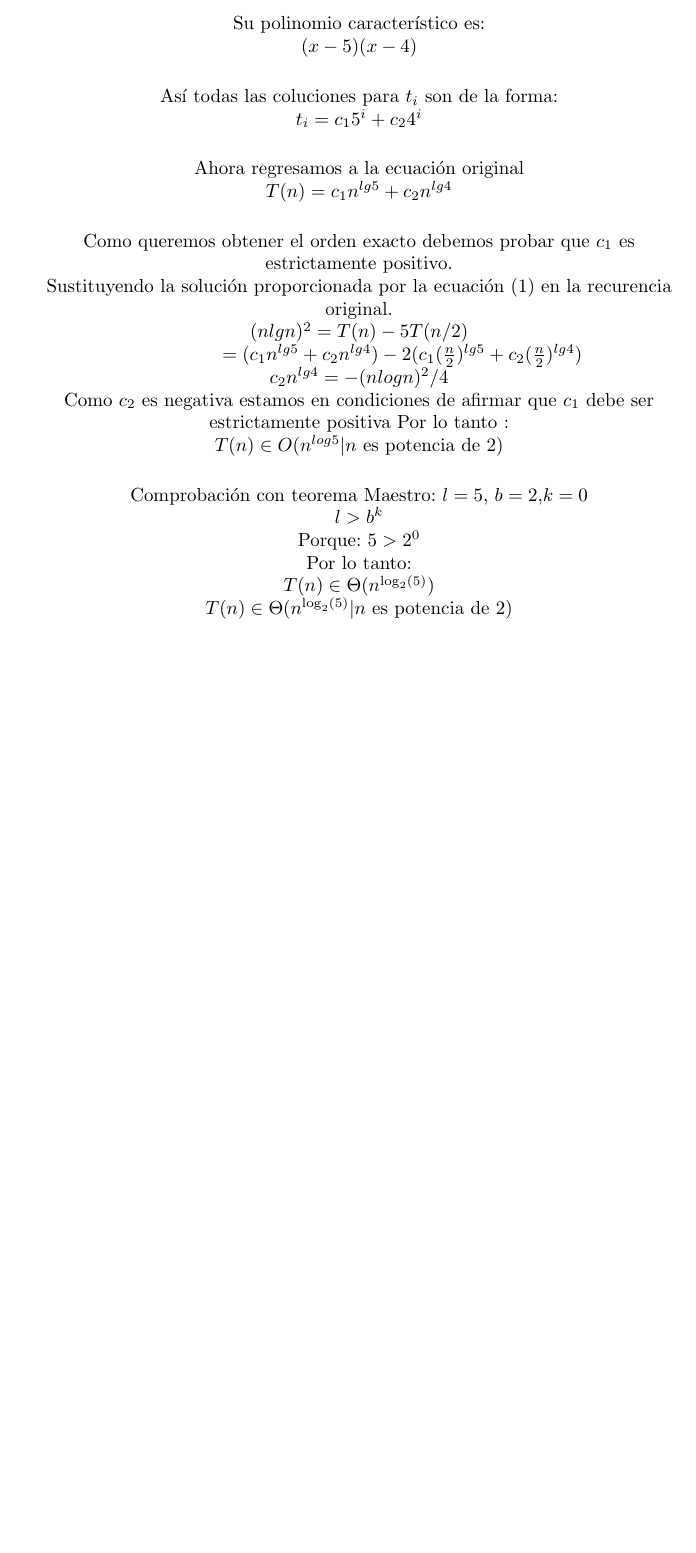
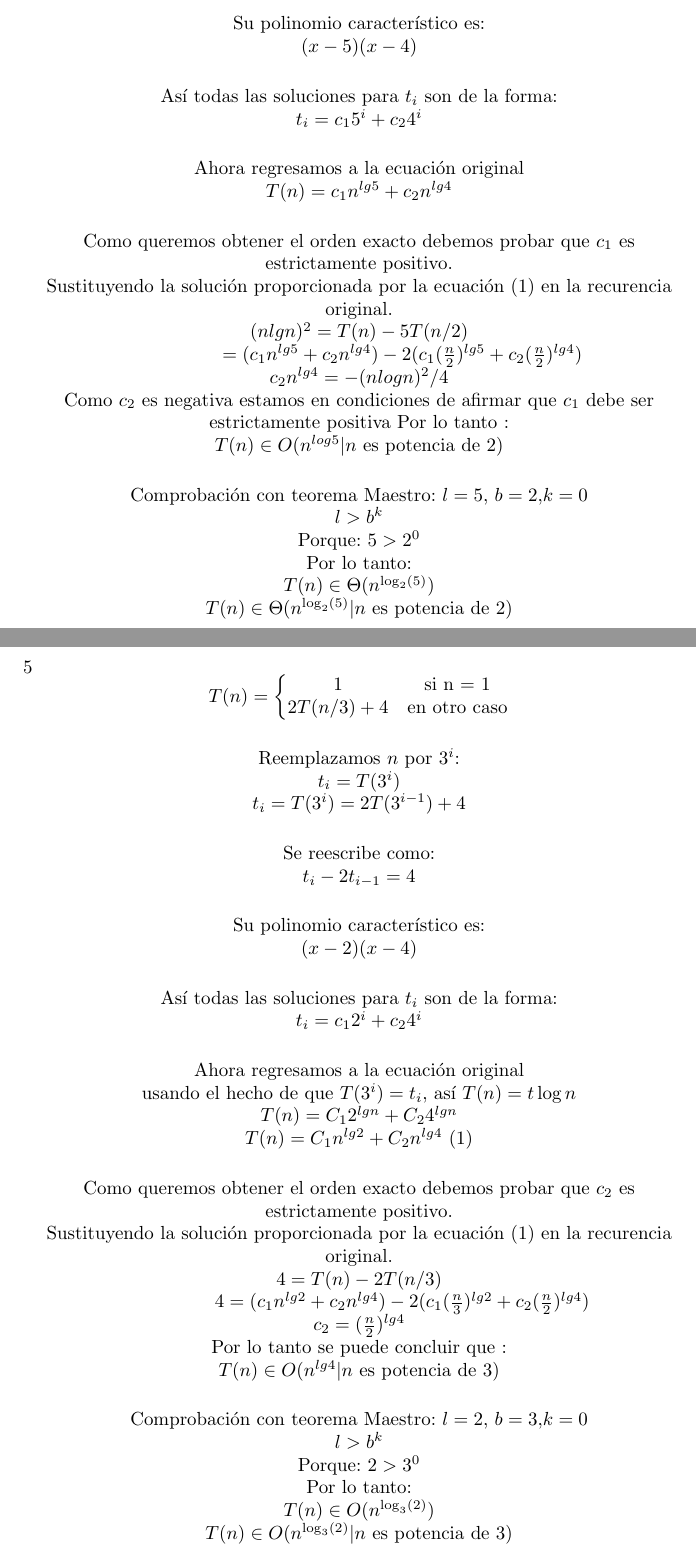
Before and after one commit to JairGF05/ecuaciones_teorema_maestro, a LaTeX document (Equipo 3 2020-10-12.tex): part of page 7 of 9 before the commit and two parts of pages 7 and 8 of 12 after it, the two joined at a grey line, cut so that both start at the same text, the shorter picture padded with empty space. The pictures show the PDF file Equipo 3 2020-10-12.pdf that the author committed with the source.

Commit message:
Actualización ejercicios 2 y 3
Se añadieron los ejercicios 2.1, 2.2 y 3

```diff
--- a/Equipo 3 2020-10-12.tex
+++ b/Equipo 3 2020-10-12.tex
@@ -104,7 +104,7 @@ Que es la forma de una recurrencia no homog\'enea\\
 Su polinomio caracter\'istico es:\\
 $(x-2)(x-1)$\\
 \vspace{.5cm}
-As\'i todas las coluciones para $t_{i}$ son de la forma:\\
+As\'i todas las soluciones para $t_{i}$ son de la forma:\\
 $t_{i} = c_{1}(2^{i}) + c_{2}$\\
 \vspace{.5cm}
 Ahora regresamos a la ecuaci\'on original\\
@@ -163,7 +163,7 @@ Que es la forma de una recurrencia no homog\'enea\\
 Su polinomio caracter\'istico es:\\
 $(x-4)(x-2)$\\
 \vspace{.5cm}
-As\'i todas las coluciones para $t_{i}$ son de la forma:\\
+As\'i todas las soluciones para $t_{i}$ son de la forma:\\
 $t_{i} = c_{1}(4^{i}) + c_{2}(2^{i})$\\
 \vspace{.5cm}
 Ahora regresamos a la ecuaci\'on original\\
@@ -224,7 +224,7 @@ $t_{i}- 2t_{i-1} = i $\\
 Su polinomio caracter\'istico es:\\
 $(x-2)(x-1)$\\
 \vspace{.5cm}
-As\'i todas las coluciones para $t_{i}$ son de la forma:\\
+As\'i todas las soluciones para $t_{i}$ son de la forma:\\
 $t_{i} = c_{1} 2^i + c_{2}  + c_3  i $\\
 \vspace{.5cm}
 Ahora regresamos a la ecuaci\'on original\\
@@ -280,7 +280,7 @@ $t_{i}- 5t_{i-1} = i^2 4^i $\\
 Su polinomio caracter\'istico es:\\
 $(x-5)(x-4)$\\
 \vspace{.5cm}
-As\'i todas las coluciones para $t_{i}$ son de la forma:\\
+As\'i todas las soluciones para $t_{i}$ son de la forma:\\
 $t_{i} = c_{1} 5^i + c_{2}  4^i $\\
 \vspace{.5cm}
 Ahora regresamos a la ecuaci\'on original\\
@@ -308,3 +308,109 @@ $T(n) \in \Theta(n^{\log_{2}(5)} |n$ es potencia de 2)
 \end{center}
 \clearpage
 %fin ejercicio 1.4
+
+%Inicio ejercicio 2.1
+\item  $$T(n) = \left \{
+\begin{matrix}
+1 & \mbox{si n = }1\\
+2T(n/3)+ 4 & \mbox{en}\mbox{ otro caso}\\
+\end{matrix}
+\right. $$\\
+
+
+\begin{center}
+Reemplazamos $n$ por $3^{i}$: \\
+$t_{i}= T(3^{i})$\\
+$t_{i}= T(3^{i})=2T(3^{i-1})+4$\\
+\vspace{.5cm}
+Se reescribe como:\\
+$t_{i}- 2t_{i-1} = 4 $\\
+\vspace{.5cm}
+Su polinomio caracter\'istico es:\\
+$(x-2)(x-4)$\\
+\vspace{.5cm}
+As\'i todas las soluciones para $t_{i}$ son de la forma:\\
+$t_{i} = c_{1} 2^i + c_{2}  4^i $\\
+\vspace{.5cm}
+Ahora regresamos a la ecuaci\'on original\\
+usando el hecho de que $T(3^{i})= t_{i}$, as\'i $T(n)=t\log n $\\
+$T(n) = C_{1}2^{lgn}+C_{2}4^{lgn}$\\
+$T(n) = C_{1}n^{lg2}+C_{2}n^{lg4}$ (1)\\
+\vspace{.5cm}
+Como queremos obtener el orden exacto debemos probar que $c_{2}$ es estrictamente positivo.\\
+Sustituyendo la soluci\'on proporcionada por la ecuaci\'on (1) en la recurencia original.\\
+$4 = T(n)-2T(n/3)$\\
+\hspace{1.6cm}$4 = (c_{1}n^{lg2} + c_{2}n^{lg4})- 2(c_{1}(\frac{n}{3})^{lg2} + c_{2} (\frac{n}{2})^{lg4} )$\\
+$c_2=(\frac{n}{2})^{lg4} $\\
+
+Por lo tanto se puede concluir que :\\
+$T(n) \in O(n^{lg4} | n$ es potencia de 3)\\
+\vspace{.5cm}
+Comprobaci\'on con teorema Maestro:
+$l = 2$, $b = 3$,$k = 0$\\
+$l > b^{k}$\\
+Porque: $2 > 3^{0}$\\
+Por lo tanto:\\
+$T(n) \in O(n^{\log_{3}(2)})$\\
+$T(n) \in O(n^{\log_{3}(2)} |n$ es potencia de 3)
+
+\end{center}
+\clearpage
+%Fin ejercicio 2.1
+
+%Inicio ejercicio 2.2
+\item  $$T(n) = \left \{
+\begin{matrix}
+1 & \mbox{si n = }1\\
+T(n/3)+ 2 & \mbox{en}\mbox{ otro caso}\\
+\end{matrix}
+\right. $$\\
+
+
+\begin{center}
+Reemplazamos $n$ por $3^{i}$: \\
+$t_{i}= T(3^{i})$\\
+$t_{i}= T(3^{i})=T(3^{i-1})+2$\\
+\vspace{.5cm}
+Se reescribe como:\\
+$t_{i}- t_{i-1} = 2 $\\
+\vspace{.5cm}
+Su polinomio caracter\'istico es:\\
+$(x-1)(x-2)$\\
+\vspace{.5cm}
+As\'i todas las soluciones para $t_{i}$ son de la forma:\\
+$t_{i} = c_{1} 1 + c_{2}  2^i $\\
+\vspace{.5cm}
+Ahora regresamos a la ecuaci\'on original\\
+usando el hecho de que $T(3^{i})= t_{i}$, as\'i $T(n)=t\log n $\\
+$T(n)=C_{1}1^{lgn} + C_{2}2^{lgn} = C_{1}+ C_{2}n^{lg2}$   (1)\\
+\vspace{.5cm}
+Como queremos obtener el orden exacto debemos probar que $c_{2}$ es estrictamente positivo.\\
+Con el sistema\\
+$C_{1}+C_{2}3^{lg3^{2}})=3, n=3$\\
+$C_1=0$\\
+$C_2=1$\\
+\hspace{1.6cm}$4 = (c_{1}n^{lg2} + c_{2}n^{lg4})- 2(c_{1}(\frac{n}{3})^{lg2} + c_{2} (\frac{n}{2})^{lg4} )$\\
+$c_2=(\frac{n}{2})^{lg4} $\\
+
+Por lo tanto se puede concluir que :\\
+$T(n) \in O(n^{lg2} | n$ es potencia de 3)\\
+\vspace{.5cm}
+Comprobaci\'on con teorema Maestro:
+$l = 1$, $b = 3$,$k = 0$\\
+$l = b^{k}$\\
+Porque: $1 = 3^{0}$\\
+Por lo tanto:\\
+$T(n) \in \Theta(n^{0}\log n) = \Theta(\log n)$\\
+
+\end{center}
+\clearpage
+%fin ejercicio 2.2
+
+%Inicio ejercicio 3
+\item  $$T(n) = \left \{
+\begin{matrix}
+1 & \mbox{si n = }2\\
+2T(\sqrt{n})+ lgn & \mbox{en}\mbox{ otro caso}\\
+\end{matrix}
+\right. $$\\
@@ -310,0 +426,25 @@ $T(n) \in \Theta(n^{\log_{2}(5)} |n$ es potencia de 2)
+$Si=2S(2^{i-1})+i$\\
+$Si-2Si-1=i$\\
+\vspace{.5cm}
+\vspace{.5cm}
+Su polinomio caracter\'istico es:\\
+$(x-2)(x-1)^2$\\
+$S(2^{i})=Si$\\
+\vspace{.5cm}
+Con soluciones de la forma:\\
+$S(n)=C_{1}2^{i} + C_{2} + C_{3}i$\\
+$T(n)=\log n \log \log n$\\
+\vspace{.5cm}
+Ahora regresamos a la ecuaci\'on original\\
+$T(n)=C_{1}2^{\log n \log \log n} + C_{2} + C_{3} \log n \log \log n $\\
+$T(n)=C_{1}n \log \log n + C_{2} + C_{3} \log n \log (\log n) $\\
+\vspace{.5cm}
+
+
+Por lo tanto se puede concluir que :\\
+$T(n) \in \Theta(\log n \log (\log n))$\\
+\vspace{.5cm}
+Comprobaci\'on con teorema Maestro:\\
+$T(n) = 2T(\sqrt{n})+\log n$\\
+$m = \log n$ producciones\\
+$T(2^m)=2T(2^{\frac{m}{2}})+m$\\
```
Also changed, not shown: Equipo 3 2020-10-12.pdf, Equipo 3 2020-10-12.tex (23 more changed lines), 2 other files.
